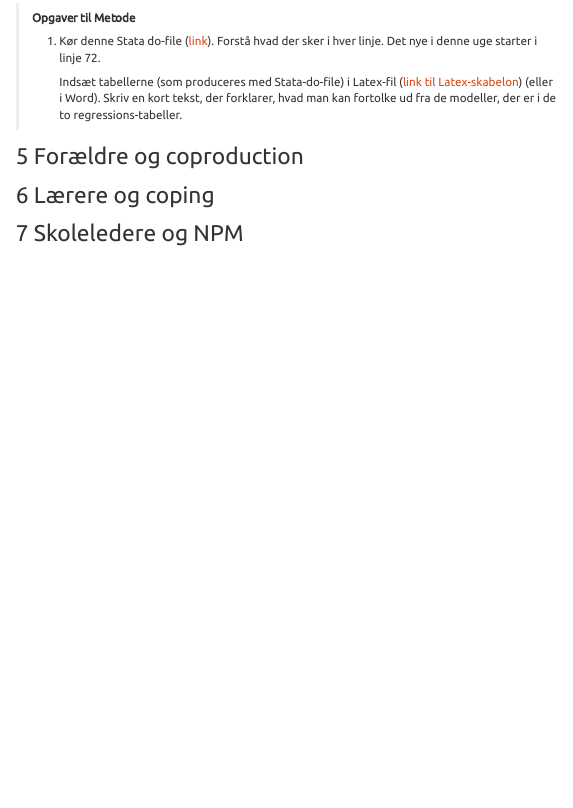
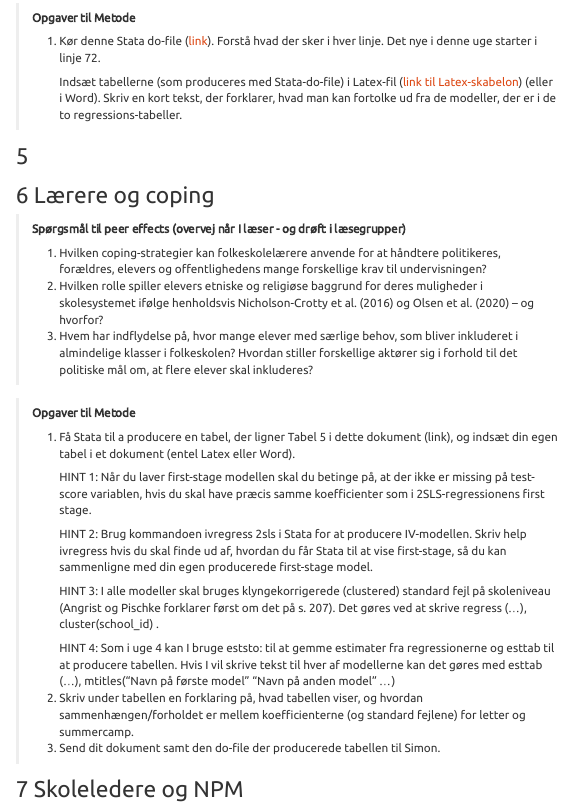
Before and after one commit to simon-calmar-andersen/Ulighed-i-uddannelse-22, an R Markdown document (Seminar.Rmd): the page in a window 1100 px wide, from 3020 px down. Rendered offline with R 4.5, knitr and Pandoc, with nearby package versions; a font, style sheet, LaTeX package, included part or bibliography that could not be used is replaced or left out; menus at the side of the page are left out.

Commit message:
Latex-pdf med IV

```diff
--- a/Seminar.Rmd
+++ b/Seminar.Rmd
@@ -202,9 +200,33 @@ Undervisningen ligger onsdage kl. 10.15-14 som regel i bygn. 1323, lok. 118. (I
 >
 >     Indsæt tabellerne (som produceres med Stata-do-file) i Latex-fil ([link til Latex-skabelon](https://raw.githubusercontent.com/simon-calmar-andersen/Ulighed-i-uddannelse/main/docs/Sievertsen_output.tex)) (eller i Word). Skriv en kort tekst, der forklarer, hvad man kan fortolke ud fra de modeller, der er i de to regressions-tabeller.
 
-# Forældre og coproduction
+#
 
 # Lærere og coping
+
+> **Spørgsmål til peer effects (overvej når I læser - og drøft i læsegrupper)**
+>
+> 1.  Hvilken coping-strategier kan folkeskolelærere anvende for at håndtere politikeres, forældres, elevers og offentlighedens mange forskellige krav til undervisningen?
+>
+> 2.  Hvilken rolle spiller elevers etniske og religiøse baggrund for deres muligheder i skolesystemet ifølge henholdsvis Nicholson-Crotty et al. (2016) og Olsen et al. (2020) -- og hvorfor?
+>
+> 3.  Hvem har indflydelse på, hvor mange elever med særlige behov, som bliver inkluderet i almindelige klasser i folkeskolen? Hvordan stiller forskellige aktører sig i forhold til det politiske mål om, at flere elever skal inkluderes?
+
+> **Opgaver til Metode**
+>
+> 1.  Få Stata til a producere en tabel, der ligner Tabel 5 i dette dokument (link), og indsæt din egen tabel i et dokument (entel Latex eller Word).
+>
+>     HINT 1: Når du laver first-stage modellen skal du betinge på, at der ikke er missing på test-score variablen, hvis du skal have præcis samme koefficienter som i 2SLS-regressionens first stage.
+>
+>     HINT 2: Brug kommandoen ivregress 2sls i Stata for at producere IV-modellen. Skriv help ivregress hvis du skal finde ud af, hvordan du får Stata til at vise first-stage, så du kan sammenligne med din egen producerede first-stage model.
+>
+>     HINT 3: I alle modeller skal bruges klyngekorrigerede (clustered) standard fejl på skoleniveau (Angrist og Pischke forklarer først om det på s. 207). Det gøres ved at skrive regress (...), cluster(school_id) .
+>
+>     HINT 4: Som i uge 4 kan I bruge eststo: til at gemme estimater fra regressionerne og esttab til at producere tabellen. Hvis I vil skrive tekst til hver af modellerne kan det gøres med esttab (...), mtitles("Navn på første model" "Navn på anden model" ...)
+>
+> 2.  Skriv under tabellen en forklaring på, hvad tabellen viser, og hvordan sammenhængen/forholdet er mellem koefficienterne (og standard fejlene) for letter og summercamp.
+>
+> 3.  Send dit dokument samt den do-file der producerede tabellen til Simon.
 
 # Skoleledere og NPM
 
```
Also changed, not shown: Seminar.Rmd (6 more changed lines), 1 other file.
